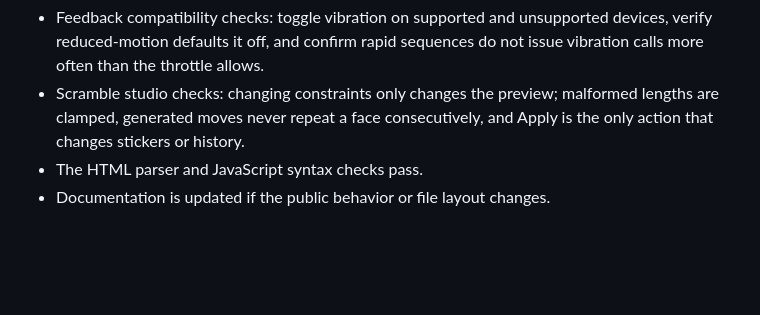
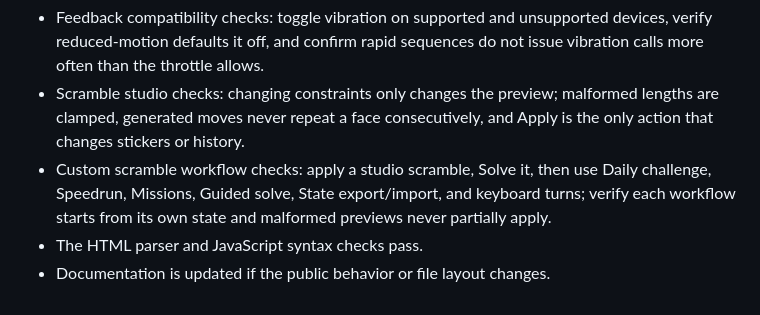
Before and after one commit to siddharthgupta1986/rubicks-cube, a Markdown page: DEVELOPMENT.md, the part around the change. GitHub-like rendering; blank space fills up the shorter version.

Commit message:
Document scramble studio compatibility

```diff
--- a/DEVELOPMENT.md
+++ b/DEVELOPMENT.md
@@ -44,5 +44,6 @@
 - Camera presets must never change sticker serialization or move history; compare exported state before and after each view action.
 - Feedback compatibility checks: toggle vibration on supported and unsupported devices, verify reduced-motion defaults it off, and confirm rapid sequences do not issue vibration calls more often than the throttle allows.
 - Scramble studio checks: changing constraints only changes the preview; malformed lengths are clamped, generated moves never repeat a face consecutively, and Apply is the only action that changes stickers or history.
+- Custom scramble workflow checks: apply a studio scramble, Solve it, then use Daily challenge, Speedrun, Missions, Guided solve, State export/import, and keyboard turns; verify each workflow starts from its own state and malformed previews never partially apply.
 - The HTML parser and JavaScript syntax checks pass.
 - Documentation is updated if the public behavior or file layout changes.
```
